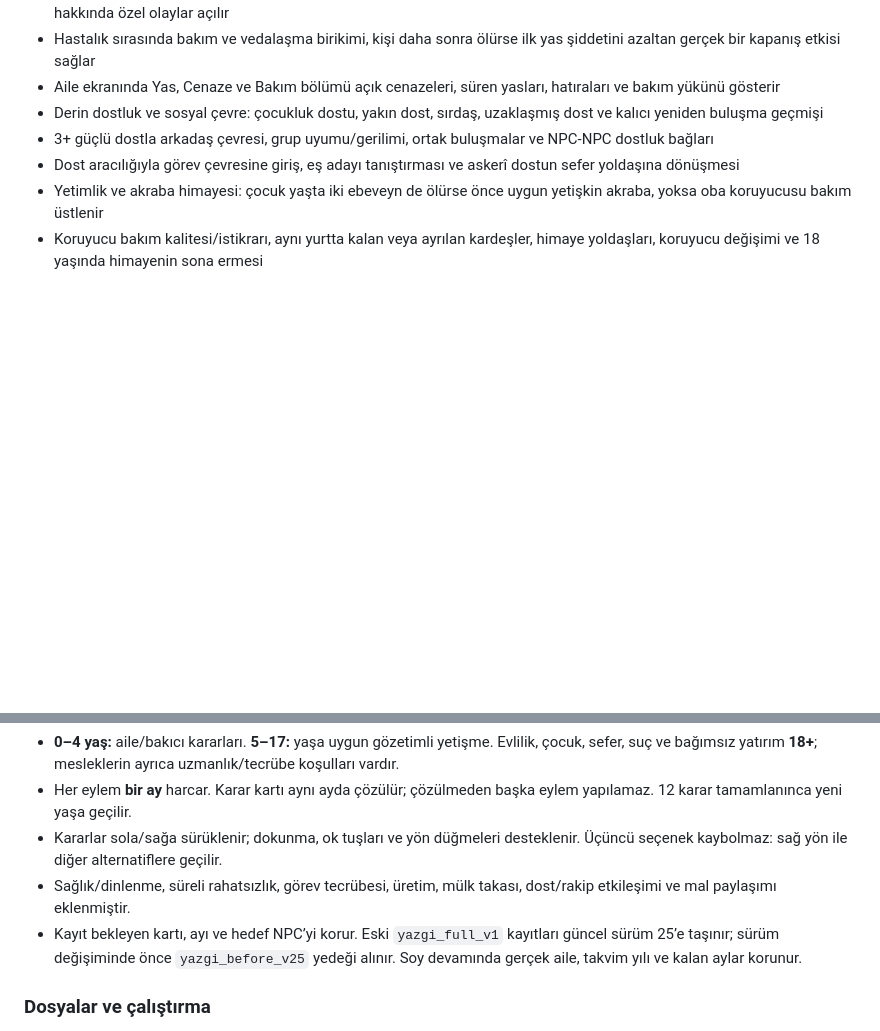
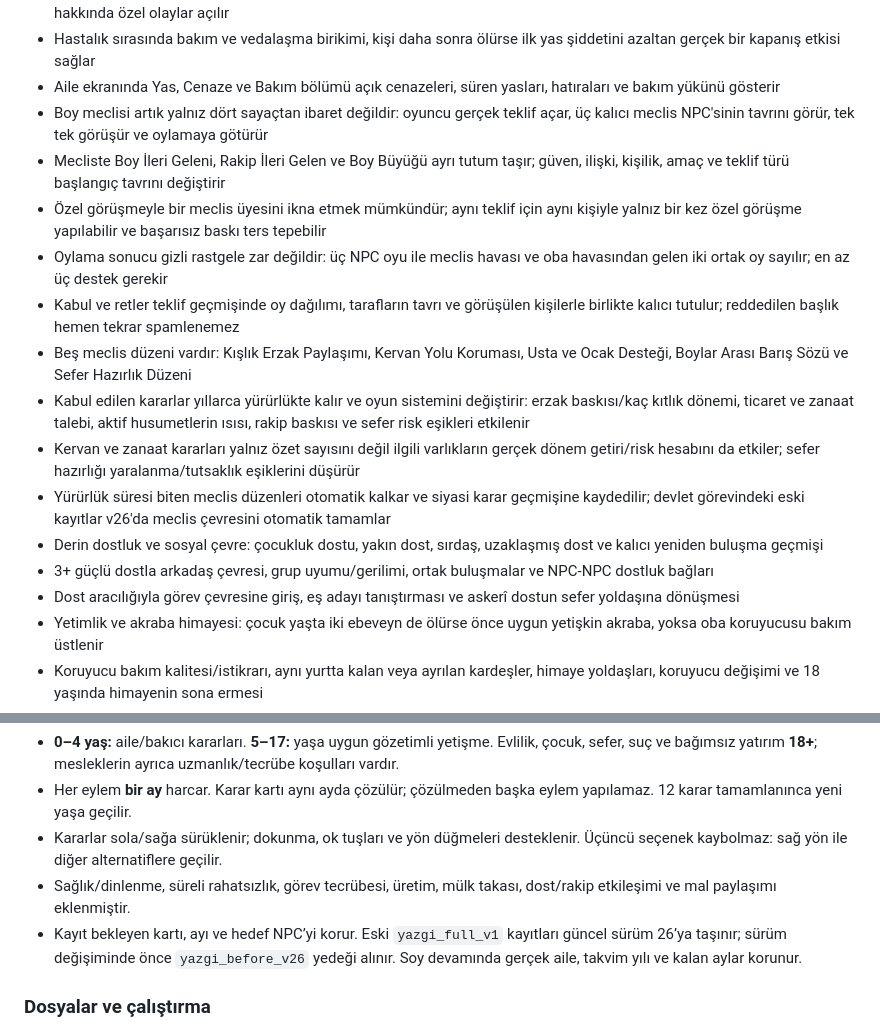
Before and after one commit to furkhans4o4-create/YAZGI, a Markdown page: README.md, 2 parts joined by grey strips. Rendered like a GitHub page; blank space fills up the shorter version.

Commit message:
docs: document v26 council voting and policies

```diff
--- a/README.md
+++ b/README.md
@@ -56,6 +56,15 @@
 - Uzun süre bakım vermek bakım yükü oluşturur; belirli seviyede oyuncunun sağlığı/dirliği ve aile içinde bakım paylaşımı hakkında özel olaylar açılır
 - Hastalık sırasında bakım ve vedalaşma birikimi, kişi daha sonra ölürse ilk yas şiddetini azaltan gerçek bir kapanış etkisi sağlar
 - Aile ekranında Yas, Cenaze ve Bakım bölümü açık cenazeleri, süren yasları, hatıraları ve bakım yükünü gösterir
+- Boy meclisi artık yalnız dört sayaçtan ibaret değildir: oyuncu gerçek teklif açar, üç kalıcı meclis NPC'sinin tavrını görür, tek tek görüşür ve oylamaya götürür
+- Mecliste Boy İleri Geleni, Rakip İleri Gelen ve Boy Büyüğü ayrı tutum taşır; güven, ilişki, kişilik, amaç ve teklif türü başlangıç tavrını değiştirir
+- Özel görüşmeyle bir meclis üyesini ikna etmek mümkündür; aynı teklif için aynı kişiyle yalnız bir kez özel görüşme yapılabilir ve başarısız baskı ters tepebilir
+- Oylama sonucu gizli rastgele zar değildir: üç NPC oyu ile meclis havası ve oba havasından gelen iki ortak oy sayılır; en az üç destek gerekir
+- Kabul ve retler teklif geçmişinde oy dağılımı, tarafların tavrı ve görüşülen kişilerle birlikte kalıcı tutulur; reddedilen başlık hemen tekrar spamlenemez
+- Beş meclis düzeni vardır: Kışlık Erzak Paylaşımı, Kervan Yolu Koruması, Usta ve Ocak Desteği, Boylar Arası Barış Sözü ve Sefer Hazırlık Düzeni
+- Kabul edilen kararlar yıllarca yürürlükte kalır ve oyun sistemini değiştirir: erzak baskısı/kaç kıtlık dönemi, ticaret ve zanaat talebi, aktif husumetlerin ısısı, rakip baskısı ve sefer risk eşikleri etkilenir
+- Kervan ve zanaat kararları yalnız özet sayısını değil ilgili varlıkların gerçek dönem getiri/risk hesabını da etkiler; sefer hazırlığı yaralanma/tutsaklık eşiklerini düşürür
+- Yürürlük süresi biten meclis düzenleri otomatik kalkar ve siyasi karar geçmişine kaydedilir; devlet görevindeki eski kayıtlar v26'da meclis çevresini otomatik tamamlar
 - Derin dostluk ve sosyal çevre: çocukluk dostu, yakın dost, sırdaş, uzaklaşmış dost ve kalıcı yeniden buluşma geçmişi
 - 3+ güçlü dostla arkadaş çevresi, grup uyumu/gerilimi, ortak buluşmalar ve NPC-NPC dostluk bağları
 - Dost aracılığıyla görev çevresine giriş, eş adayı tanıştırması ve askerî dostun sefer yoldaşına dönüşmesi
@@ -107,7 +116,7 @@ Bu repo artık YAZGI'nın ana deposudur.
 - Her eylem **bir ay** harcar. Karar kartı aynı ayda çözülür; çözülmeden başka eylem yapılamaz. 12 karar tamamlanınca yeni yaşa geçilir.
 - Kararlar sola/sağa sürüklenir; dokunma, ok tuşları ve yön düğmeleri desteklenir. Üçüncü seçenek kaybolmaz: sağ yön ile diğer alternatiflere geçilir.
 - Sağlık/dinlenme, süreli rahatsızlık, görev tecrübesi, üretim, mülk takası, dost/rakip etkileşimi ve mal paylaşımı eklenmiştir.
-- Kayıt bekleyen kartı, ayı ve hedef NPC’yi korur. Eski `yazgi_full_v1` kayıtları güncel sürüm 25’e taşınır; sürüm değişiminde önce `yazgi_before_v25` yedeği alınır. Soy devamında gerçek aile, takvim yılı ve kalan aylar korunur.
+- Kayıt bekleyen kartı, ayı ve hedef NPC’yi korur. Eski `yazgi_full_v1` kayıtları güncel sürüm 26’ya taşınır; sürüm değişiminde önce `yazgi_before_v26` yedeği alınır. Soy devamında gerçek aile, takvim yılı ve kalan aylar korunur.
 
 ### Dosyalar ve çalıştırma
 
```
